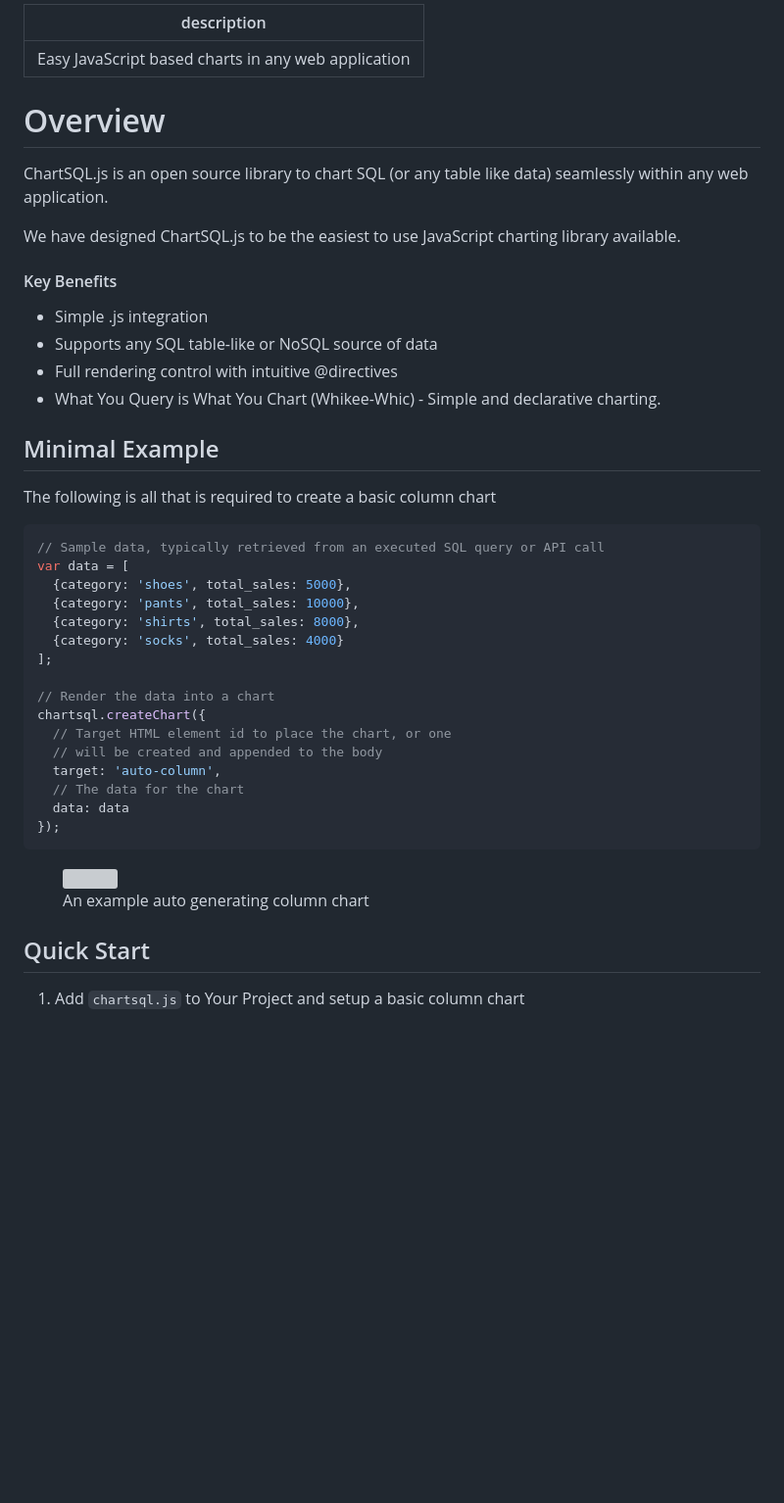
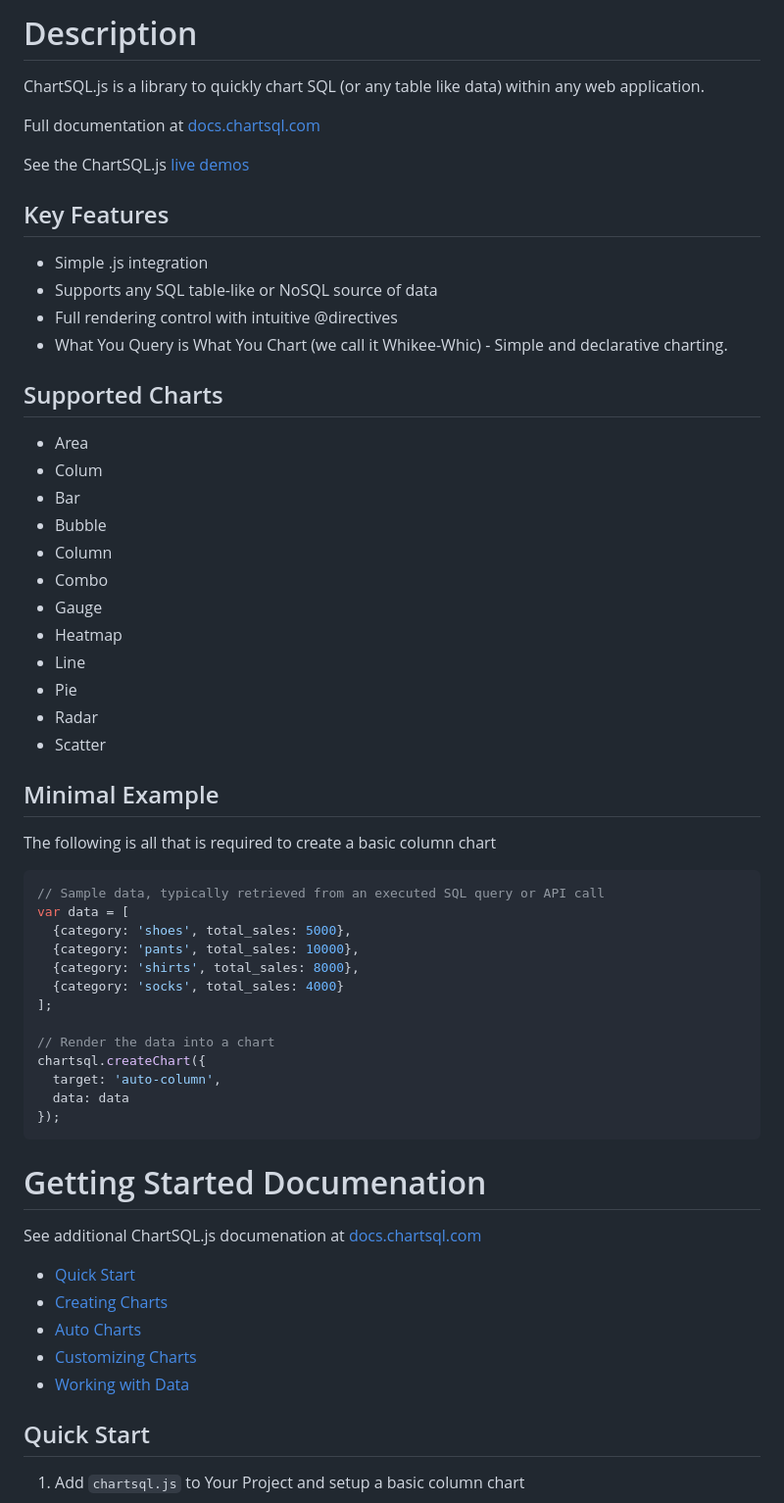
Before and after one commit to chartsql/chartsql-js, a Markdown page: README.md, the part around one of its changes. Shown at 98% size. GitHub-like rendering; blank space fills up the shorter version; grey boxes are pictures that could not be loaded.

Commit message:
- Update README.md

````diff
--- a/README.md
+++ b/README.md
@@ -1,19 +1,32 @@
----
-description: Easy JavaScript based charts in any web application
----
+# Description
 
-# Overview
+ChartSQL.js is a library to quickly chart SQL (or any table like data) within any web application.
 
-ChartSQL.js is an open source library to chart SQL (or any table like data) seamlessly within any web application.
+Full documentation at [docs.chartsql.com](https://docs.chartsql.com)
 
-We have designed ChartSQL.js to be the easiest to use JavaScript charting library available.
+See the ChartSQL.js [live demos](https://chartsql.github.io/chartsql-js/docs/demo)
 
-#### Key Benefits
+## Key Features
 
 * Simple .js integration
 * Supports any SQL table-like or NoSQL source of data
 * Full rendering control with intuitive @directives
-* What You Query is What You Chart (Whikee-Whic) - Simple and declarative charting.
+* What You Query is What You Chart (we call it Whikee-Whic) - Simple and declarative charting.
+
+## Supported Charts
+
+* Area
+* Colum
+* Bar
+* Bubble
+* Column
+* Combo
+* Gauge
+* Heatmap
+* Line
+* Pie
+* Radar
+* Scatter
 
 ## Minimal Example
 
@@ -30,15 +43,20 @@ var data = [
 
 // Render the data into a chart
 chartsql.createChart({
-  // Target HTML element id to place the chart, or one
-  // will be created and appended to the body
   target: 'auto-column',
-  // The data for the chart
   data: data
 });
 ```
 
-<figure><img src="../../../.gitbook/assets/image (5).png" alt=""><figcaption><p>An example auto generating column chart</p></figcaption></figure>
+# Getting Started Documenation
+
+See additional ChartSQL.js documenation at [docs.chartsql.com](https://docs.chartsql.com)
+
+* [Quick Start](#quick-start)
+* [Creating Charts](#creating-charts)
+* [Auto Charts](#auto-charts)
+* [Customizing Charts](#customizing-charts)
+* [Working with Data](#working-with-data)
 
 ## Quick Start
 
````
Also changed, not shown: other parts of README.md (+53 -82 lines).
